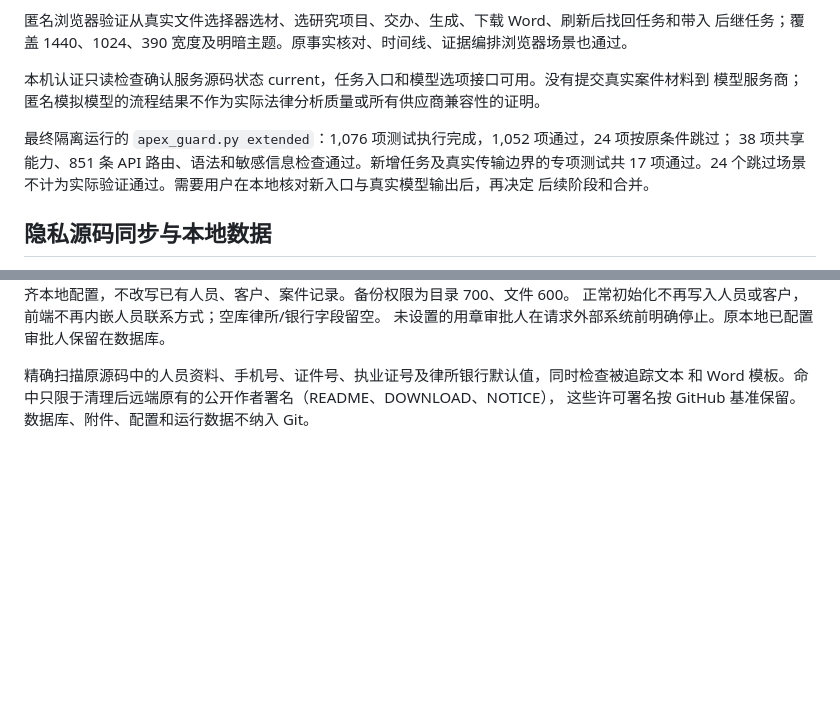
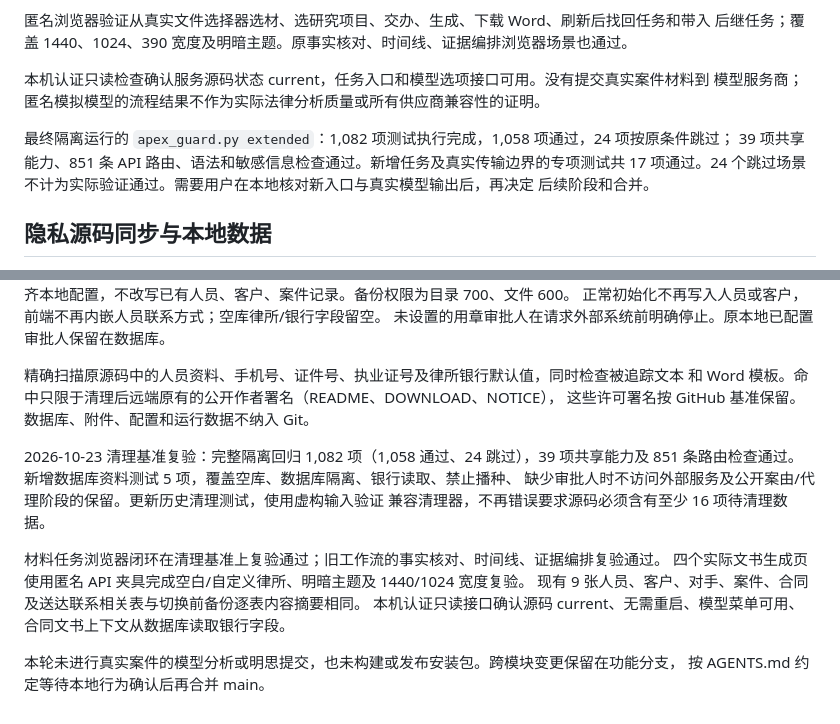
Before and after one commit to liu-zongjin/apex-legal-os, a Markdown page: docs/verification/2026-10-23-material-agent-tasks.md, 2 parts joined by grey strips. GitHub-like rendering; blank space fills up the shorter version.

Commit message:
Record clean-source regression and local data preservation checks
[skip ci]

```diff
--- a/docs/verification/2026-10-23-material-agent-tasks.md
+++ b/docs/verification/2026-10-23-material-agent-tasks.md
@@ -44,8 +44,8 @@ AI 增强的“执行任务”打开现有办案工作台的材料分析模式
 本机认证只读检查确认服务源码状态 current，任务入口和模型选项接口可用。没有提交真实案件材料到
 模型服务商；匿名模拟模型的流程结果不作为实际法律分析质量或所有供应商兼容性的证明。
 
-最终隔离运行的 `apex_guard.py extended`：1,076 项测试执行完成，1,052 项通过，24 项按原条件跳过；
-38 项共享能力、851 条 API 路由、语法和敏感信息检查通过。新增任务及真实传输边界的专项测试共
+最终隔离运行的 `apex_guard.py extended`：1,082 项测试执行完成，1,058 项通过，24 项按原条件跳过；
+39 项共享能力、851 条 API 路由、语法和敏感信息检查通过。新增任务及真实传输边界的专项测试共
 17 项通过。24 个跳过场景不计为实际验证通过。需要用户在本地核对新入口与真实模型输出后，再决定
 后续阶段和合并。
 
@@ -65,3 +65,17 @@ AI 增强的“执行任务”打开现有办案工作台的材料分析模式
 精确扫描原源码中的人员资料、手机号、证件号、执业证号及律所银行默认值，同时检查被追踪文本
 和 Word 模板。命中只限于清理后远端原有的公开作者署名（README、DOWNLOAD、NOTICE），
 这些许可署名按 GitHub 基准保留。数据库、附件、配置和运行数据不纳入 Git。
+
+
+2026-10-23 清理基准复验：完整隔离回归 1,082 项（1,058 通过、24 跳过），39 项共享能力及
+851 条路由检查通过。新增数据库资料测试 5 项，覆盖空库、数据库隔离、银行读取、禁止播种、
+缺少审批人时不访问外部服务及公开案由/代理阶段的保留。更新历史清理测试，使用虚构输入验证
+兼容清理器，不再错误要求源码必须含有至少 16 项待清理数据。
+
+材料任务浏览器闭环在清理基准上复验通过；旧工作流的事实核对、时间线、证据编排复验通过。
+四个实际文书生成页使用匿名 API 夹具完成空白/自定义律所、明暗主题及 1440/1024 宽度复验。
+现有 9 张人员、客户、对手、案件、合同及送达联系相关表与切换前备份逐表内容摘要相同。
+本机认证只读接口确认源码 current、无需重启、模型菜单可用、合同文书上下文从数据库读取银行字段。
+
+本轮未进行真实案件的模型分析或明思提交，也未构建或发布安装包。跨模块变更保留在功能分支，
+按 AGENTS.md 约定等待本地行为确认后再合并 main。
```
